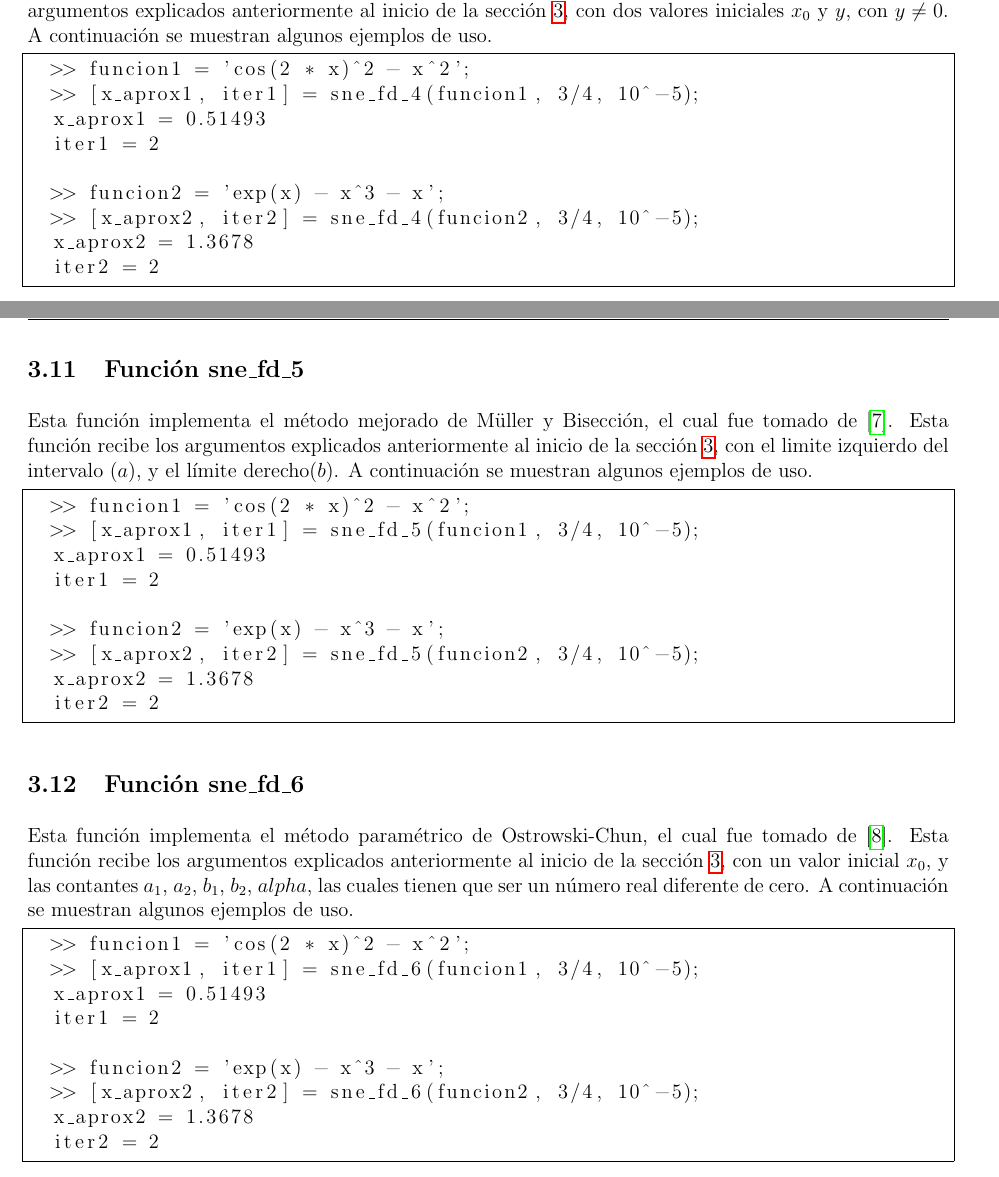
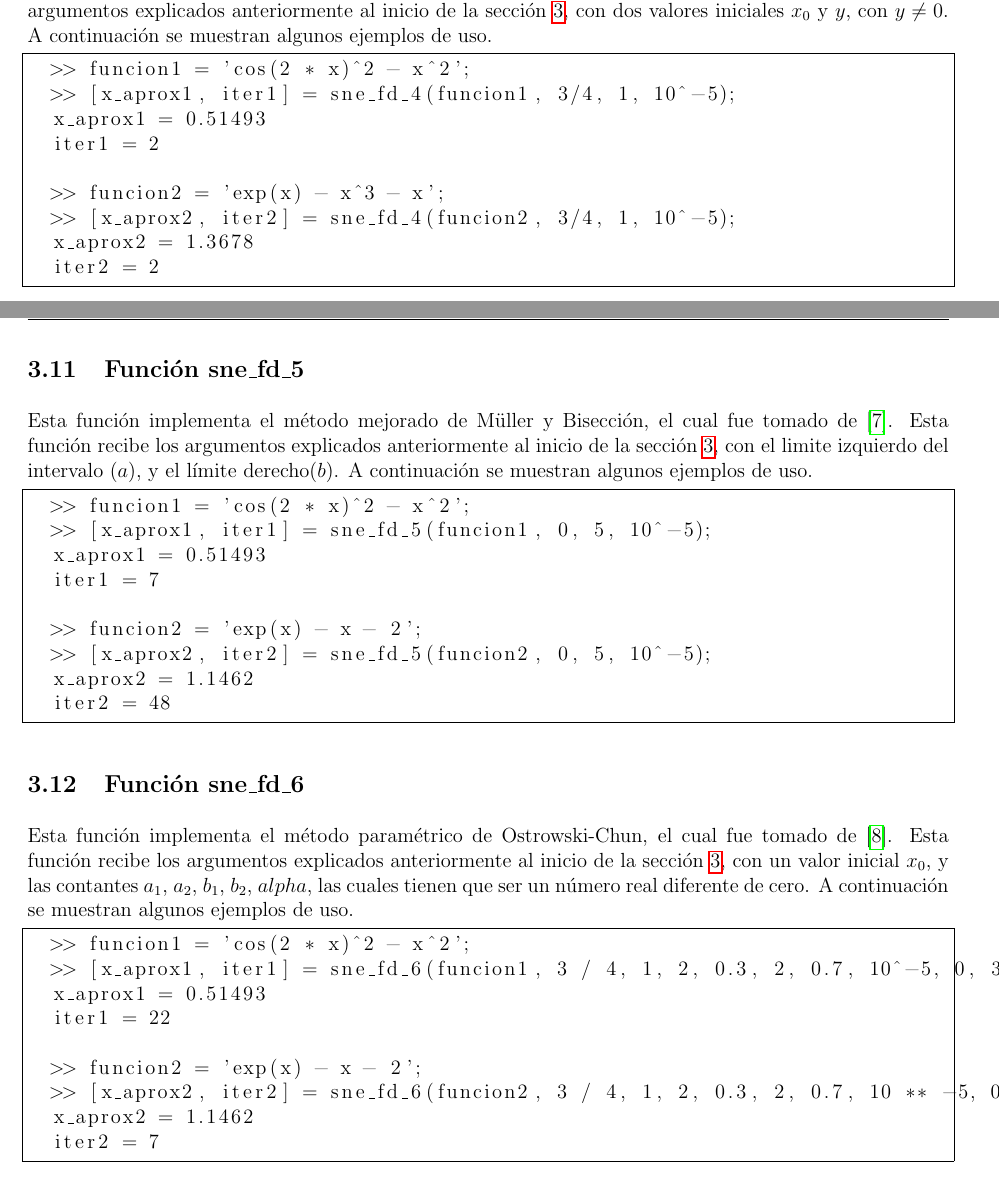
Before and after one commit to anpi-ii19/Tarea1, a LaTeX document (manual_usuario/mu_octave.tex): two parts of pages 9 and 10 of 11, joined at a grey line, cut so that both start at the same text. Compiled offline with pdfLaTeX.

Commit message:
Manual octave final

```diff
--- a/manual_usuario/mu_octave.tex
+++ b/manual_usuario/mu_octave.tex
@@ -325,12 +325,12 @@ Esta función implementa el método iterativo M4, el cual fue tomado de \cite{ba
 \begin{minipage}{\linewidth}
 \begin{lstlisting}[frame = single]
   >> funcion1 = 'cos(2 * x)^2 - x^2';
-  >> [x_aprox1, iter1] = sne_fd_4(funcion1, 3/4, 10^-5);
+  >> [x_aprox1, iter1] = sne_fd_4(funcion1, 3/4, 1, 10^-5);
   x_aprox1 = 0.51493
   iter1 = 2
 
   >> funcion2 = 'exp(x) - x^3 - x';
-  >> [x_aprox2, iter2] = sne_fd_4(funcion2, 3/4, 10^-5);
+  >> [x_aprox2, iter2] = sne_fd_4(funcion2, 3/4, 1, 10^-5);
   x_aprox2 = 1.3678
   iter2 = 2
 \end{lstlisting}
@@ -342,14 +342,14 @@ Esta función implementa el método mejorado de Müller y Bisección, el cual fu
 \begin{minipage}{\linewidth}
 \begin{lstlisting}[frame = single]
   >> funcion1 = 'cos(2 * x)^2 - x^2';
-  >> [x_aprox1, iter1] = sne_fd_5(funcion1, 3/4, 10^-5);
+  >> [x_aprox1, iter1] = sne_fd_5(funcion1, 0, 5, 10^-5);
   x_aprox1 = 0.51493
-  iter1 = 2
+  iter1 = 7
 
-  >> funcion2 = 'exp(x) - x^3 - x';
-  >> [x_aprox2, iter2] = sne_fd_5(funcion2, 3/4, 10^-5);
-  x_aprox2 = 1.3678
-  iter2 = 2
+  >> funcion2 = 'exp(x) - x - 2';
+  >> [x_aprox2, iter2] = sne_fd_5(funcion2, 0, 5, 10^-5);
+  x_aprox2 = 1.1462
+  iter2 = 48
 \end{lstlisting}
 \end{minipage}
 
@@ -359,14 +359,14 @@ Esta función implementa el método paramétrico de Ostrowski-Chun, el cual fue
 \begin{minipage}{\linewidth}
 \begin{lstlisting}[frame = single]
   >> funcion1 = 'cos(2 * x)^2 - x^2';
-  >> [x_aprox1, iter1] = sne_fd_6(funcion1, 3/4, 10^-5);
+  >> [x_aprox1, iter1] = sne_fd_6(funcion1, 3 / 4, 1, 2, 0.3, 2, 0.7, 10^-5, 0, 30);
   x_aprox1 = 0.51493
-  iter1 = 2
+  iter1 = 22
 
-  >> funcion2 = 'exp(x) - x^3 - x';
-  >> [x_aprox2, iter2] = sne_fd_6(funcion2, 3/4, 10^-5);
-  x_aprox2 = 1.3678
-  iter2 = 2
+  >> funcion2 = 'exp(x) - x - 2';
+  >> [x_aprox2, iter2] = sne_fd_6(funcion2, 3 / 4, 1, 2, 0.3, 2, 0.7, 10 ** -5, 0, 30);
+  x_aprox2 = 1.1462
+  iter2 = 7
 \end{lstlisting}
 \end{minipage}
 
```
Also changed, not shown: 2 other files.
